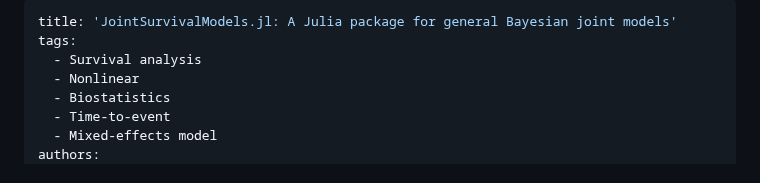
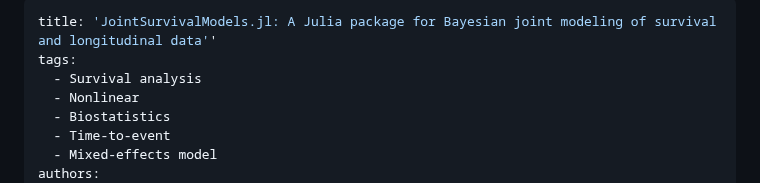
Before and after one commit to insightsengineering/JointSurvivalModels.jl, a Markdown page: paper/paper.md, the part around the change. Drawn GitHub-style.

Commit message:
rename paper title

```diff
--- a/paper/paper.md
+++ b/paper/paper.md
@@ -1,5 +1,5 @@
 ---
-title: 'JointSurvivalModels.jl: A Julia package for general Bayesian joint models'
+title: 'JointSurvivalModels.jl: A Julia package for Bayesian joint modeling of survival and longitudinal data''
 tags:
   - Survival analysis
   - Nonlinear
```
